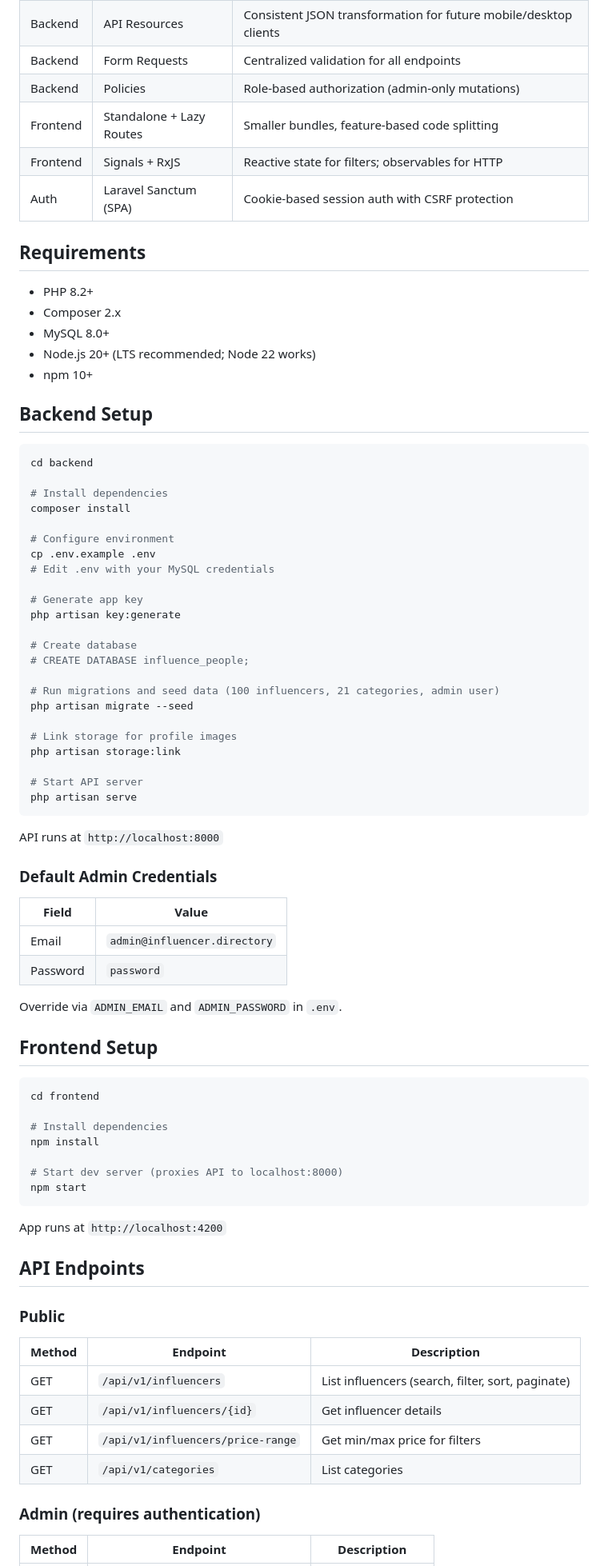
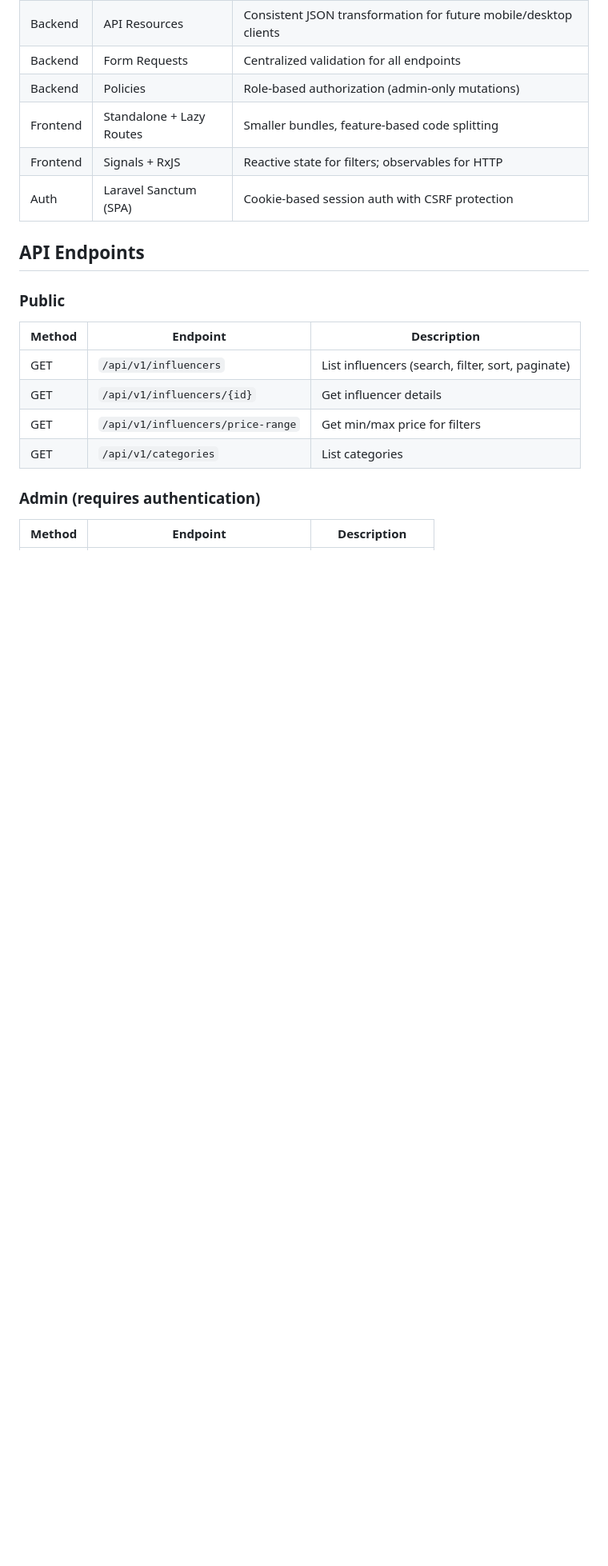
Before and after one commit to ymershabani1/influence-people, a Markdown page: README.md, the part around one of its changes. Shown at 80% size. GitHub-like rendering; blank space fills up the shorter version.

````diff
--- a/README.md
+++ b/README.md
@@ -44,67 +149,6 @@ influence-people/
 | Frontend | Standalone + Lazy Routes | Smaller bundles, feature-based code splitting |
 | Frontend | Signals + RxJS | Reactive state for filters; observables for HTTP |
 | Auth | Laravel Sanctum (SPA) | Cookie-based session auth with CSRF protection |
-
-## Requirements
-
-- PHP 8.2+
-- Composer 2.x
-- MySQL 8.0+
-- Node.js 20+ (LTS recommended; Node 22 works)
-- npm 10+
-
-## Backend Setup
-
-```bash
-cd backend
-
-# Install dependencies
-composer install
-
-# Configure environment
-cp .env.example .env
-# Edit .env with your MySQL credentials
-
-# Generate app key
-php artisan key:generate
-
-# Create database
-# CREATE DATABASE influence_people;
-
-# Run migrations and seed data (100 influencers, 21 categories, admin user)
-php artisan migrate --seed
-
-# Link storage for profile images
-php artisan storage:link
-
-# Start API server
-php artisan serve
-```
-
-API runs at `http://localhost:8000`
-
-### Default Admin Credentials
-
-| Field | Value |
-|-------|-------|
-| Email | `admin@influencer.directory` |
-| Password | `password` |
-
-Override via `ADMIN_EMAIL` and `ADMIN_PASSWORD` in `.env`.
-
-## Frontend Setup
-
-```bash
-cd frontend
-
-# Install dependencies
-npm install
-
-# Start dev server (proxies API to localhost:8000)
-npm start
-```
-
-App runs at `http://localhost:4200`
 
 ## API Endpoints
 
````
Also changed, not shown: other parts of README.md (+110 -5 lines).
